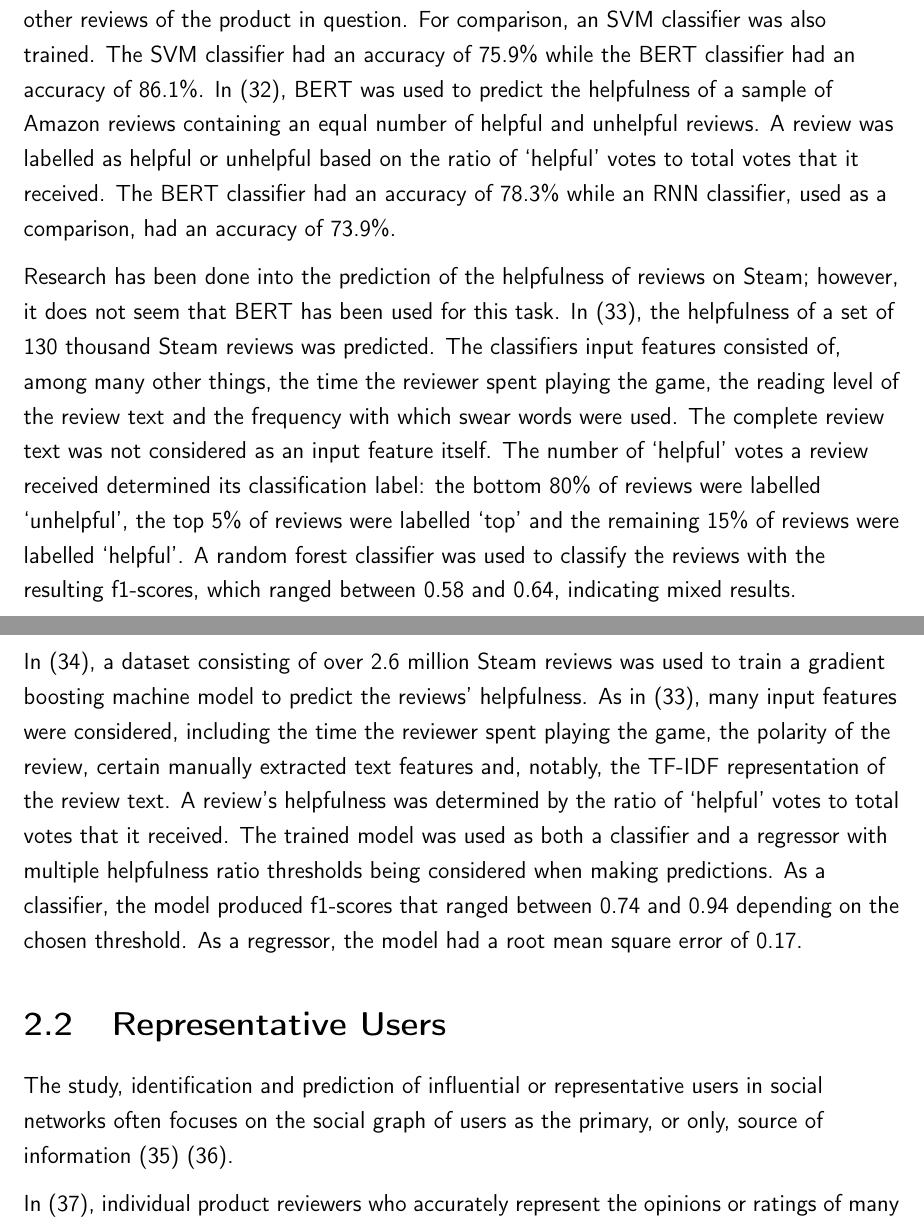
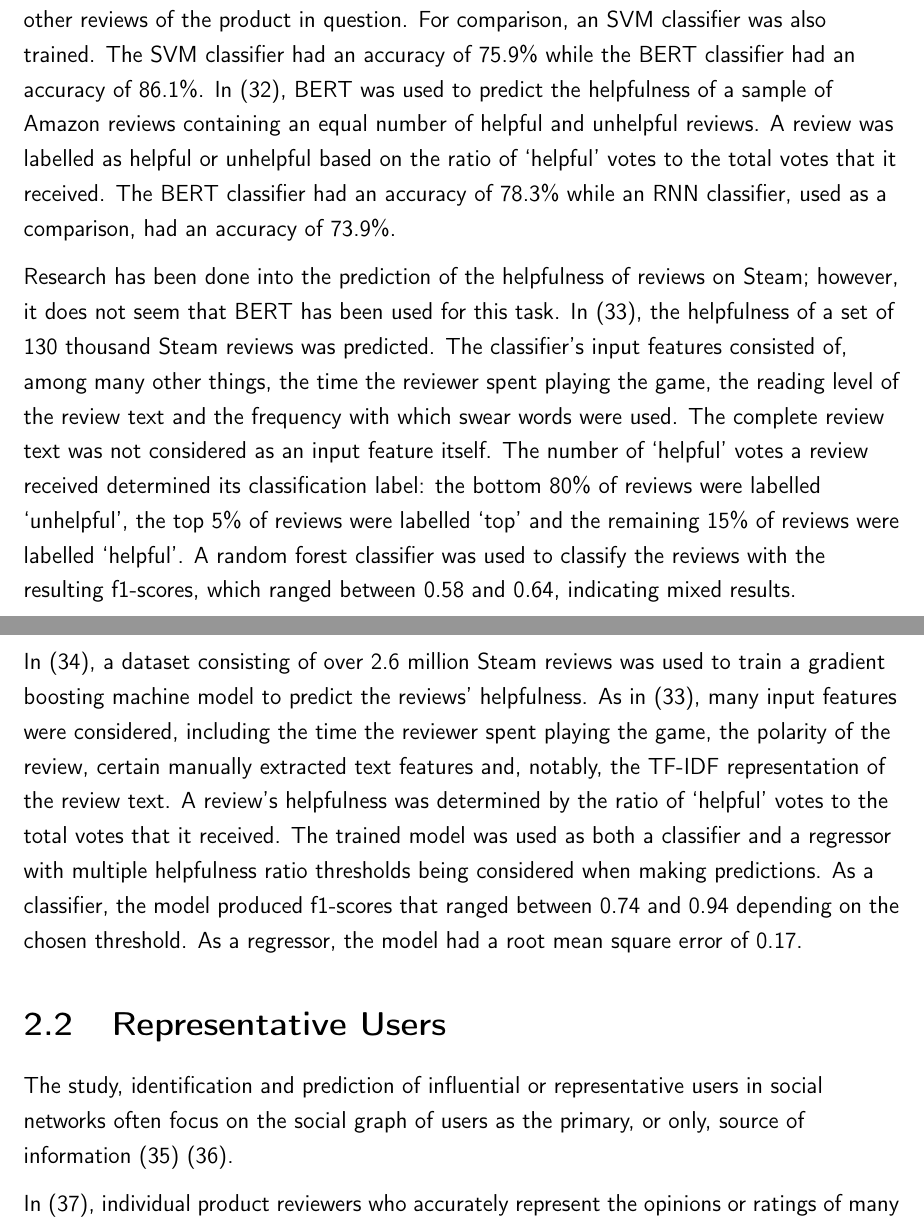
Before and after one commit to conormccauley1999/MCSDissertation, a LaTeX thesis (report/main.tex, which reads report/sections/04_litreview.tex): two parts of pages 15 and 16 of 41, joined at a grey line, cut so that both start at the same text. Compiled offline with pdfLaTeX.

Commit message:
Grammar/spelling

```diff
--- a/report/sections/04_litreview.tex
+++ b/report/sections/04_litreview.tex
@@ -24,15 +24,15 @@ Concerning the Steam platform in particular, it does not appear that any academi
 
 Much of the research concerning the prediction of the `helpfulness' of product reviews involves the training of machine learning models using semantic features of the review text, such as its readability or its word count; the history and behaviour of the reviewer; or the pricing and popularity of the product itself \cite{yang2015semantic} \cite{lee2014predicting} \cite{zhang2018predicting}.
 
-In \cite{xu2020bert}, BERT was used to predict the helpfulness of 10 thousand Amazon reviews using, among other input features, the review text. A review's helpfulness was determined by the number of `helpful' votes it had received. The model was evaluated using the mean average error metric and the results were described by the authors as being ``reliable in predicting the helpfulness scores of customer reviews''. BERT was also used in \cite{alsmadi2020predicting} to predict the helpfulness of Amazon reviews in a dataset containing over 83 million reviews. A review was labelled as helpful or unhelpful based on the number of `helpful' votes it received relative to other reviews of the product in question. For comparison, an SVM classifier was also trained. The SVM classifier had an accuracy of 75.9\% while the BERT classifier had an accuracy of 86.1\%. In \cite{wang2020study}, BERT was used to predict the helpfulness of a sample of Amazon reviews containing an equal number of helpful and unhelpful reviews. A review was labelled as helpful or unhelpful based on the ratio of `helpful' votes to total votes that it received. The BERT classifier had an accuracy of 78.3\% while an RNN classifier, used as a comparison, had an accuracy of 73.9\%.
+In \cite{xu2020bert}, BERT was used to predict the helpfulness of 10 thousand Amazon reviews using, among other input features, the review text. A review's helpfulness was determined by the number of `helpful' votes it had received. The model was evaluated using the mean average error metric and the results were described by the authors as being ``reliable in predicting the helpfulness scores of customer reviews''. BERT was also used in \cite{alsmadi2020predicting} to predict the helpfulness of Amazon reviews in a dataset containing over 83 million reviews. A review was labelled as helpful or unhelpful based on the number of `helpful' votes it received relative to other reviews of the product in question. For comparison, an SVM classifier was also trained. The SVM classifier had an accuracy of 75.9\% while the BERT classifier had an accuracy of 86.1\%. In \cite{wang2020study}, BERT was used to predict the helpfulness of a sample of Amazon reviews containing an equal number of helpful and unhelpful reviews. A review was labelled as helpful or unhelpful based on the ratio of `helpful' votes to the total votes that it received. The BERT classifier had an accuracy of 78.3\% while an RNN classifier, used as a comparison, had an accuracy of 73.9\%.
 
-Research has been done into the prediction of the helpfulness of reviews on Steam; however, it does not seem that BERT has been used for this task. In \cite{eberhard2018investigating}, the helpfulness of a set of 130 thousand Steam reviews was predicted. The classifiers input features consisted of, among many other things, the time the reviewer spent playing the game, the reading level of the review text and the frequency with which swear words were used. The complete review text was not considered as an input feature itself. The number of `helpful' votes a review received determined its classification label: the bottom 80\% of reviews were labelled `unhelpful', the top 5\% of reviews were labelled `top' and the remaining 15\% of reviews were labelled `helpful'. A random forest classifier was used to classify the reviews with the resulting f1-scores, which ranged between 0.58 and 0.64, indicating mixed results.
+Research has been done into the prediction of the helpfulness of reviews on Steam; however, it does not seem that BERT has been used for this task. In \cite{eberhard2018investigating}, the helpfulness of a set of 130 thousand Steam reviews was predicted. The classifier's input features consisted of, among many other things, the time the reviewer spent playing the game, the reading level of the review text and the frequency with which swear words were used. The complete review text was not considered as an input feature itself. The number of `helpful' votes a review received determined its classification label: the bottom 80\% of reviews were labelled `unhelpful', the top 5\% of reviews were labelled `top' and the remaining 15\% of reviews were labelled `helpful'. A random forest classifier was used to classify the reviews with the resulting f1-scores, which ranged between 0.58 and 0.64, indicating mixed results.
 
-In \cite{baowaly2019predicting}, a dataset consisting of over 2.6 million Steam reviews was used to train a gradient boosting machine model to predict the reviews' helpfulness. As in \cite{eberhard2018investigating}, many input features were considered, including the time the reviewer spent playing the game, the polarity of the review, certain manually extracted text features and, notably, the TF-IDF representation of the review text. A review's helpfulness was determined by the ratio of `helpful' votes to total votes that it received. The trained model was used as both a classifier and a regressor with multiple helpfulness ratio thresholds being considered when making predictions. As a classifier, the model produced f1-scores that ranged between 0.74 and 0.94 depending on the chosen threshold. As a regressor, the model had a root mean square error of 0.17.
+In \cite{baowaly2019predicting}, a dataset consisting of over 2.6 million Steam reviews was used to train a gradient boosting machine model to predict the reviews' helpfulness. As in \cite{eberhard2018investigating}, many input features were considered, including the time the reviewer spent playing the game, the polarity of the review, certain manually extracted text features and, notably, the TF-IDF representation of the review text. A review's helpfulness was determined by the ratio of `helpful' votes to the total votes that it received. The trained model was used as both a classifier and a regressor with multiple helpfulness ratio thresholds being considered when making predictions. As a classifier, the model produced f1-scores that ranged between 0.74 and 0.94 depending on the chosen threshold. As a regressor, the model had a root mean square error of 0.17.
 
 \section{Representative Users} \label{sec:LR_Rep}
 
-The study, identification and prediction of influential or representative users in social networks often focuses on the social graph of users as the primary, or only, source of information \cite{trusov2010determining} \cite{ghosh2010predicting}.
+The study, identification and prediction of influential or representative users in social networks often focus on the social graph of users as the primary, or only, source of information \cite{trusov2010determining} \cite{ghosh2010predicting}.
 
 In \cite{choi2013representative}, individual product reviewers who accurately represent the opinions or ratings of many users are compared to influential users that can be found in social networks. An algorithmic method to identify representative users was developed and applied to two datasets consisting of music and movie reviews, respectively. This algorithm produced positive results when applied to the datasets in question with the authors concluding that the results indicated that ``well-representative users can be identified among raters in internet social media''. Influential product reviews have also been studied for the purpose of viral marketing research, such as in \cite{li2009discovering}, where product reviews from Epinions.com were used to train a neural network to predict a reviewer's product marketing influence based on the number of `ratings' their reviews received. The relationship between the helpfulness of reviews, discussed in section \ref{sec:LR_NLP_Help}, and the purchasing behaviour of customers was investigated in \cite{malik2020exploring}, as were the features of a reviewer that led to them being considered helpful.
 
```
Also changed, not shown: report/sections/04_litreview.tex (10 more changed lines).
